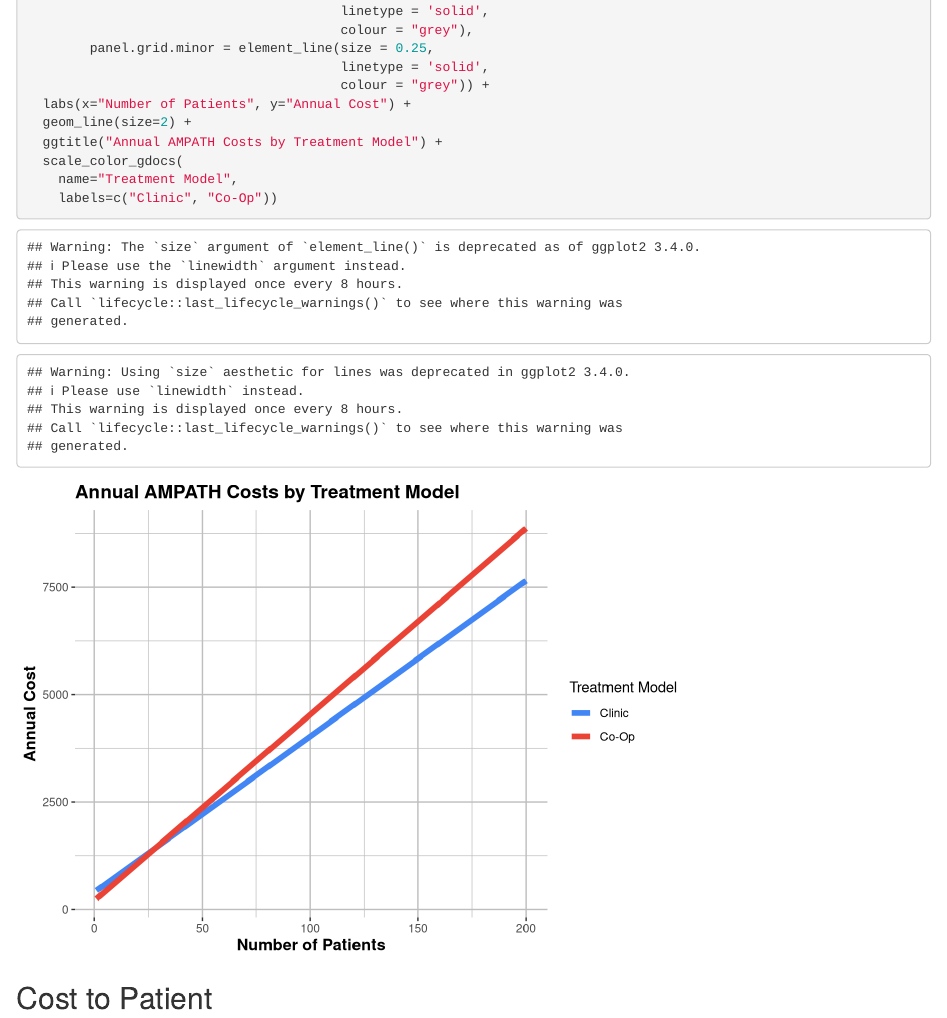
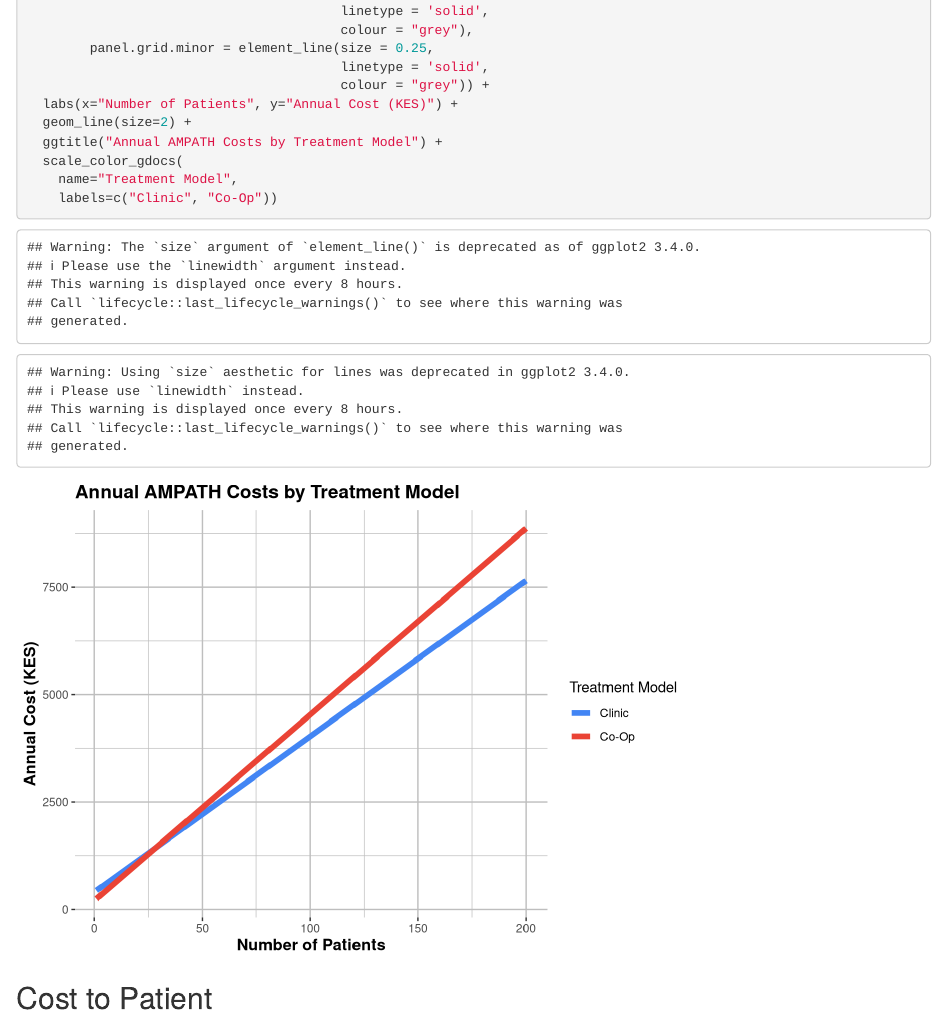
Before and after one commit to AMPATH-Capstone/DataPrep, an R Markdown document (Original-Data/calculators.Rmd): the page in a window 1100 px wide, from 860 px down. Rendered offline with R 4.5, knitr and Pandoc, with nearby package versions.

Commit message:
Update calculators.Rmd

```diff
--- a/Original-Data/calculators.Rmd
+++ b/Original-Data/calculators.Rmd
@@ -52,7 +52,7 @@
         panel.grid.minor = element_line(size = 0.25,
                                         linetype = 'solid',
                                         colour = "grey")) +
-  labs(x="Number of Patients", y="Annual Cost") +
+  labs(x="Number of Patients", y="Annual Cost (KES)") +
   geom_line(size=2) +
   ggtitle("Annual AMPATH Costs by Treatment Model") +
   scale_color_gdocs(
```
